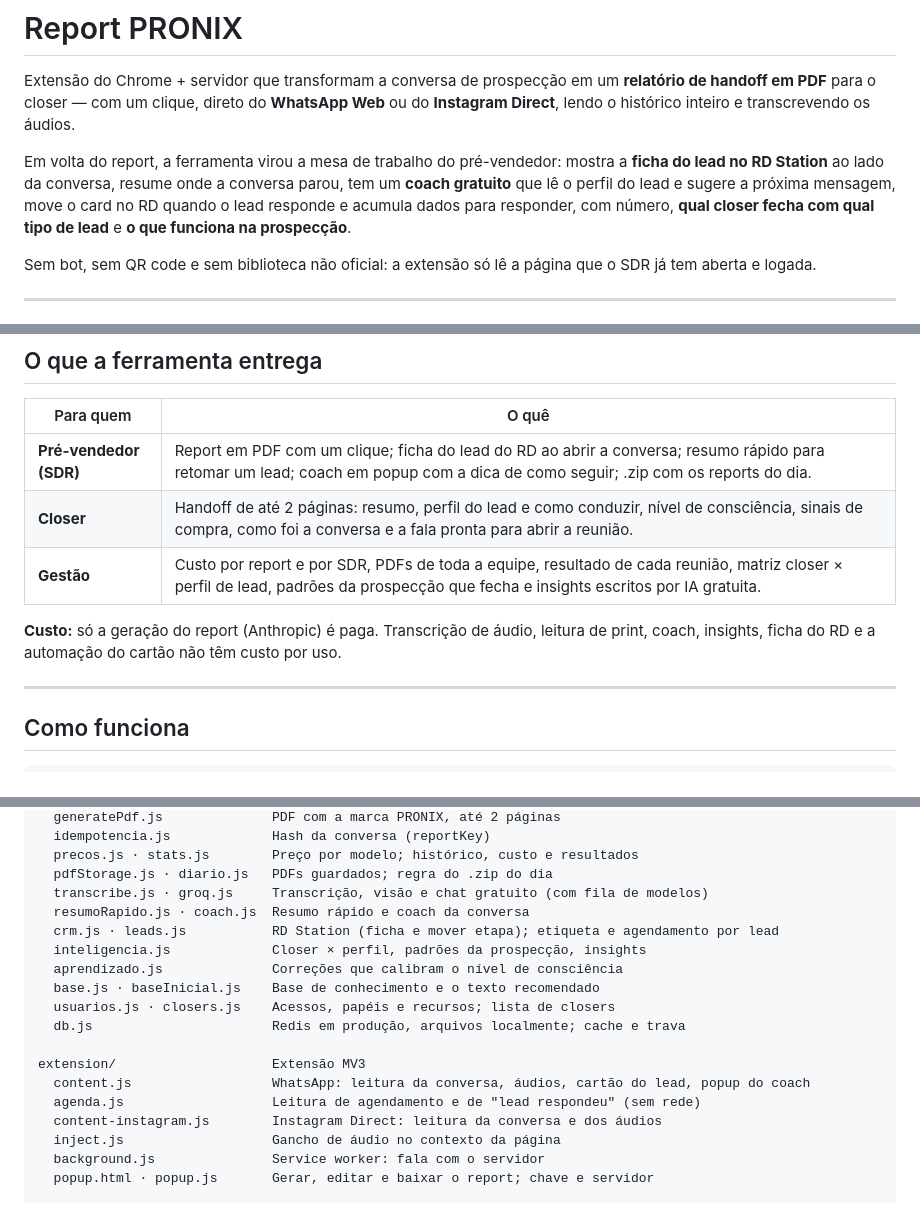
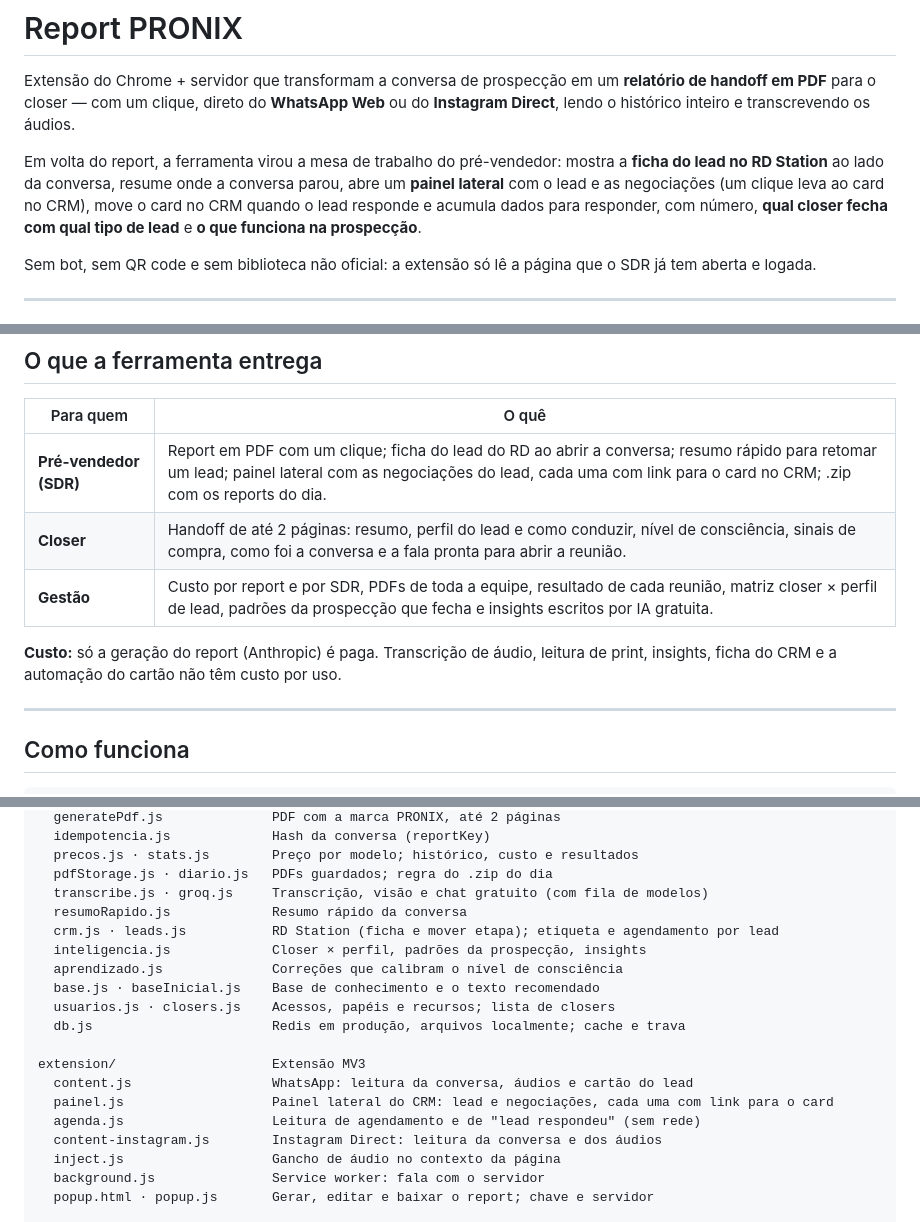
Before and after one commit to caua-lima/report-pronix, a Markdown page: README.md, 3 parts joined by grey strips. GitHub-like rendering.

```diff
--- a/README.md
+++ b/README.md
@@ -5,8 +5,8 @@ handoff em PDF** para o closer — com um clique, direto do **WhatsApp Web** ou
 Direct**, lendo o histórico inteiro e transcrevendo os áudios.
 
 Em volta do report, a ferramenta virou a mesa de trabalho do pré-vendedor: mostra a **ficha do
-lead no RD Station** ao lado da conversa, resume onde a conversa parou, tem um **coach gratuito**
-que lê o perfil do lead e sugere a próxima mensagem, move o card no RD quando o lead responde e
+lead no RD Station** ao lado da conversa, resume onde a conversa parou, abre um **painel lateral** com o lead e as negociações (um clique leva ao
+card no CRM), move o card no CRM quando o lead responde e
 acumula dados para responder, com número, **qual closer fecha com qual tipo de lead** e **o que
 funciona na prospecção**.
 
@@ -41,12 +41,12 @@ aberta e logada.
 
 | Para quem | O quê |
 | --- | --- |
-| **Pré-vendedor (SDR)** | Report em PDF com um clique; ficha do lead do RD ao abrir a conversa; resumo rápido para retomar um lead; coach em popup com a dica de como seguir; .zip com os reports do dia. |
+| **Pré-vendedor (SDR)** | Report em PDF com um clique; ficha do lead do RD ao abrir a conversa; resumo rápido para retomar um lead; painel lateral com as negociações do lead, cada uma com link para o card no CRM; .zip com os reports do dia. |
 | **Closer** | Handoff de até 2 páginas: resumo, perfil do lead e como conduzir, nível de consciência, sinais de compra, como foi a conversa e a fala pronta para abrir a reunião. |
 | **Gestão** | Custo por report e por SDR, PDFs de toda a equipe, resultado de cada reunião, matriz closer × perfil de lead, padrões da prospecção que fecha e insights escritos por IA gratuita. |
 
 **Custo:** só a geração do report (Anthropic) é paga. Transcrição de áudio, leitura de print,
-coach, insights, ficha do RD e a automação do cartão não têm custo por uso.
+insights, ficha do CRM e a automação do cartão não têm custo por uso.
 
 ---
 
@@ -978,7 +969,7 @@ src/
   precos.js · stats.js        Preço por modelo; histórico, custo e resultados
   pdfStorage.js · diario.js   PDFs guardados; regra do .zip do dia
   transcribe.js · groq.js     Transcrição, visão e chat gratuito (com fila de modelos)
-  resumoRapido.js · coach.js  Resumo rápido e coach da conversa
+  resumoRapido.js             Resumo rápido da conversa
   crm.js · leads.js           RD Station (ficha e mover etapa); etiqueta e agendamento por lead
   inteligencia.js             Closer × perfil, padrões da prospecção, insights
   aprendizado.js              Correções que calibram o nível de consciência
@@ -987,7 +978,8 @@ src/
   db.js                       Redis em produção, arquivos localmente; cache e trava
 
 extension/                    Extensão MV3
-  content.js                  WhatsApp: leitura da conversa, áudios, cartão do lead, popup do coach
+  content.js                  WhatsApp: leitura da conversa, áudios e cartão do lead
+  painel.js                   Painel lateral do CRM: lead e negociações, cada uma com link para o card
   agenda.js                   Leitura de agendamento e de "lead respondeu" (sem rede)
   content-instagram.js        Instagram Direct: leitura da conversa e dos áudios
   inject.js                   Gancho de áudio no contexto da página
```
Also changed, not shown: other parts of README.md (+37 -46 lines), GUIA-SDR.md (+3 -7 lines), docs/checklist-pendencias.md (+10 -2 lines).
